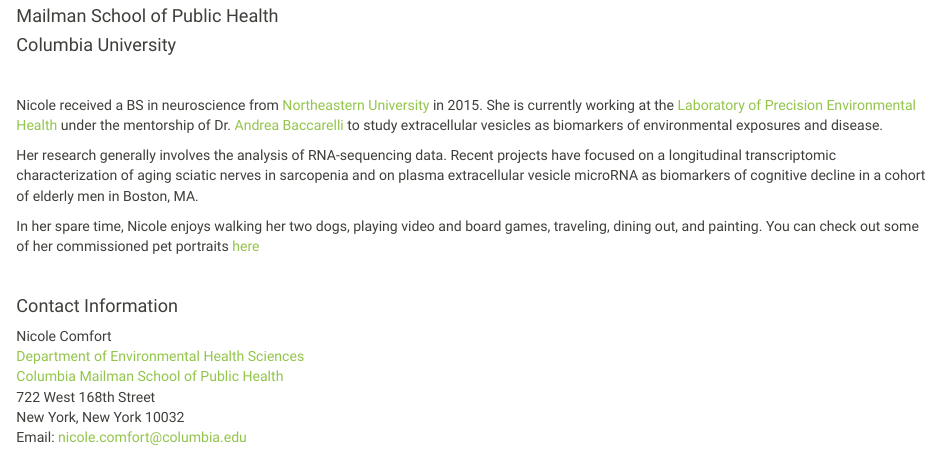
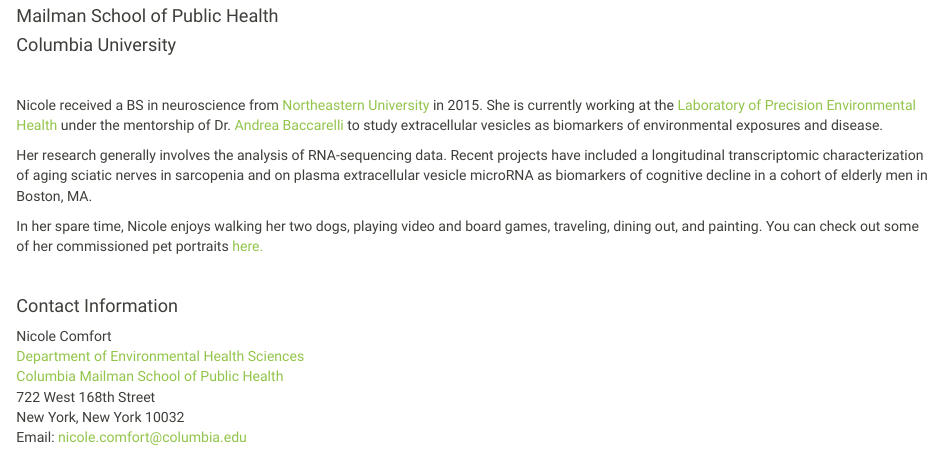
Before and after one commit to ncomfort/ncomfort.github.io, an R Markdown document (index.Rmd): the page in a window 1100 px wide, from 220 px down. Rendered offline with R 4.5, knitr and Pandoc, with nearby package versions; a font, style sheet, LaTeX package, included part or bibliography that could not be used is replaced or left out.

Commit message:
fix index page

```diff
--- a/index.Rmd
+++ b/index.Rmd
@@ -16,9 +16,9 @@
 
 Nicole received a BS in neuroscience from [Northeastern University](https://cos.northeastern.edu/) in 2015. She is currently working at the [Laboratory of Precision Environmental Health](https://www.mailman.columbia.edu/research/laboratory-precision-environmental-health) under the mentorship of Dr. [Andrea Baccarelli](https://www.mailman.columbia.edu/people/our-faculty/ab4303) to study extracellular vesicles as biomarkers of environmental exposures and disease.
 
-Her research generally involves the analysis of RNA-sequencing data. Recent projects have focused on a longitudinal transcriptomic characterization of aging sciatic nerves in sarcopenia and on plasma extracellular vesicle microRNA as biomarkers of cognitive decline in a cohort of elderly men in Boston, MA.
+Her research generally involves the analysis of RNA-sequencing data. Recent projects have included a longitudinal transcriptomic characterization of aging sciatic nerves in sarcopenia and on plasma extracellular vesicle microRNA as biomarkers of cognitive decline in a cohort of elderly men in Boston, MA.
 
-In her spare time, Nicole enjoys walking her two dogs, playing video and board games, traveling, dining out, and painting. You can check out some of her commissioned pet portraits [here](paintings.html)
+In her spare time, Nicole enjoys walking her two dogs, playing video and board games, traveling, dining out, and painting. You can check out some of her commissioned pet portraits [here.](paintings.html)
 
 <br>
 
```
Also changed, not shown: index.html.
